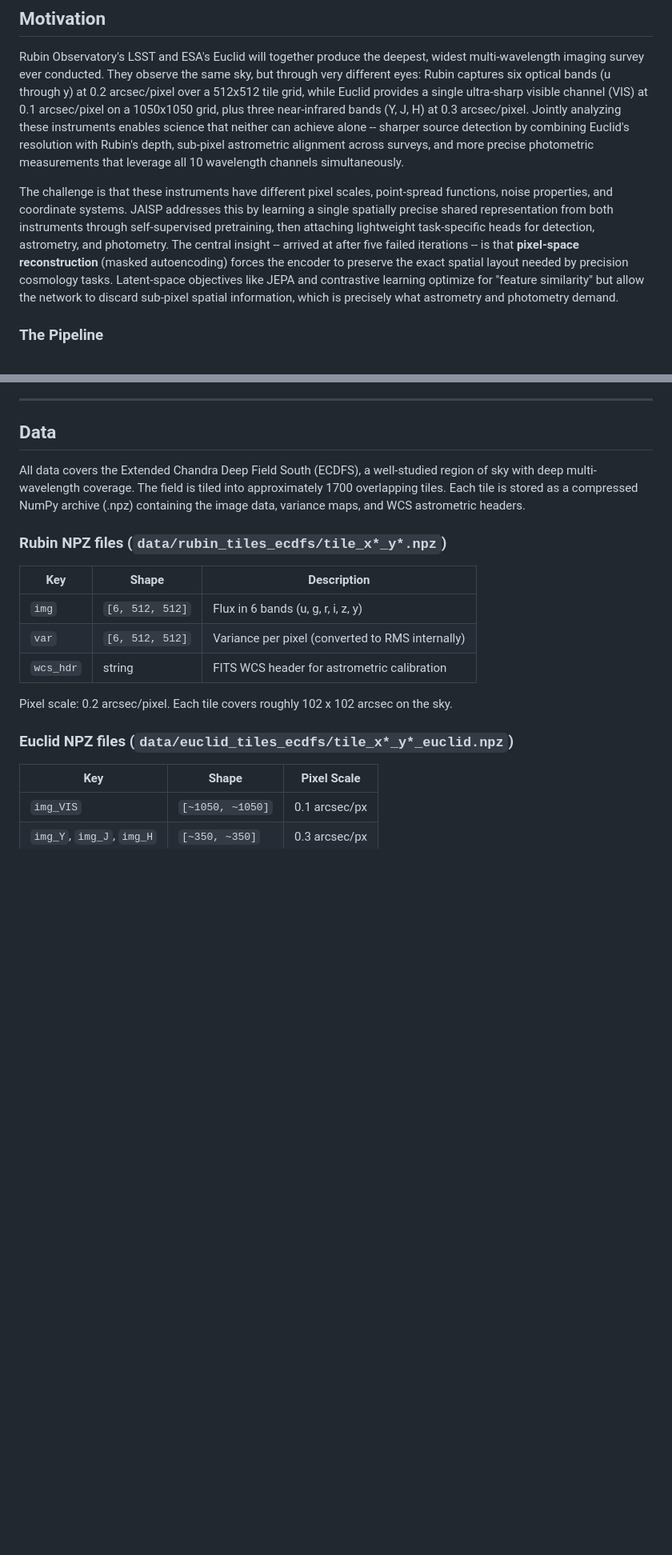
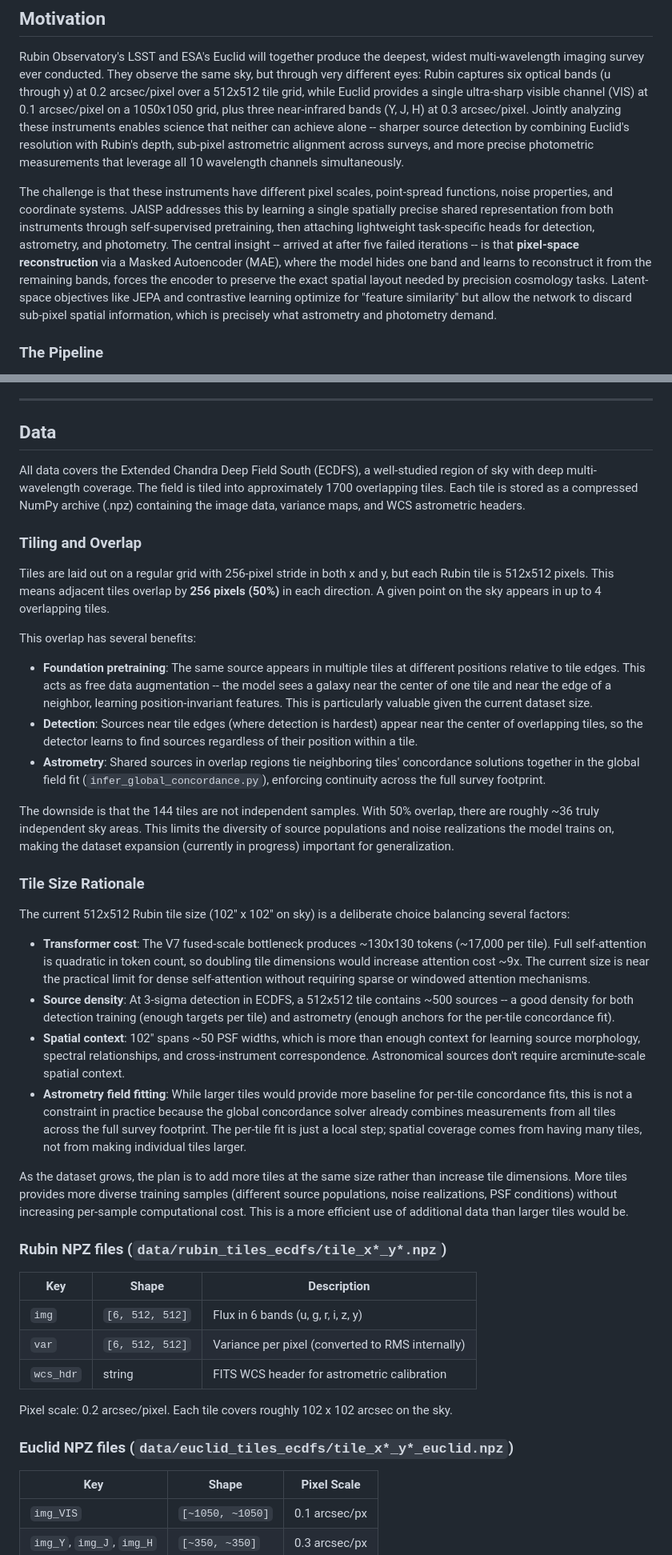
Before and after one commit to xoubish/JAISP, a Markdown page: DOCUMENTATION.md, 2 parts joined by grey strips. Shown at 80% size. Rendered like a GitHub page; blank space fills up the shorter version.

Commit message:
add size/tiling to documentation

```diff
--- a/DOCUMENTATION.md
+++ b/DOCUMENTATION.md
@@ -27,7 +27,7 @@ A self-supervised multi-instrument foundation model for precision cosmology with
 
 Rubin Observatory's LSST and ESA's Euclid will together produce the deepest, widest multi-wavelength imaging survey ever conducted. They observe the same sky, but through very different eyes: Rubin captures six optical bands (u through y) at 0.2 arcsec/pixel over a 512x512 tile grid, while Euclid provides a single ultra-sharp visible channel (VIS) at 0.1 arcsec/pixel on a 1050x1050 grid, plus three near-infrared bands (Y, J, H) at 0.3 arcsec/pixel. Jointly analyzing these instruments enables science that neither can achieve alone -- sharper source detection by combining Euclid's resolution with Rubin's depth, sub-pixel astrometric alignment across surveys, and more precise photometric measurements that leverage all 10 wavelength channels simultaneously.
 
-The challenge is that these instruments have different pixel scales, point-spread functions, noise properties, and coordinate systems. JAISP addresses this by learning a single spatially precise shared representation from both instruments through self-supervised pretraining, then attaching lightweight task-specific heads for detection, astrometry, and photometry. The central insight -- arrived at after five failed iterations -- is that **pixel-space reconstruction** (masked autoencoding) forces the encoder to preserve the exact spatial layout needed by precision cosmology tasks. Latent-space objectives like JEPA and contrastive learning optimize for "feature similarity" but allow the network to discard sub-pixel spatial information, which is precisely what astrometry and photometry demand.
+The challenge is that these instruments have different pixel scales, point-spread functions, noise properties, and coordinate systems. JAISP addresses this by learning a single spatially precise shared representation from both instruments through self-supervised pretraining, then attaching lightweight task-specific heads for detection, astrometry, and photometry. The central insight -- arrived at after five failed iterations -- is that **pixel-space reconstruction** via a Masked Autoencoder (MAE), where the model hides one band and learns to reconstruct it from the remaining bands, forces the encoder to preserve the exact spatial layout needed by precision cosmology tasks. Latent-space objectives like JEPA and contrastive learning optimize for "feature similarity" but allow the network to discard sub-pixel spatial information, which is precisely what astrometry and photometry demand.
 
 ### The Pipeline
 
@@ -54,6 +54,29 @@ This two-layer design means the expensive foundation pretraining only happens on
 ## Data
 
 All data covers the Extended Chandra Deep Field South (ECDFS), a well-studied region of sky with deep multi-wavelength coverage. The field is tiled into approximately 1700 overlapping tiles. Each tile is stored as a compressed NumPy archive (.npz) containing the image data, variance maps, and WCS astrometric headers.
+
+### Tiling and Overlap
+
+Tiles are laid out on a regular grid with 256-pixel stride in both x and y, but each Rubin tile is 512x512 pixels. This means adjacent tiles overlap by **256 pixels (50%)** in each direction. A given point on the sky appears in up to 4 overlapping tiles.
+
+This overlap has several benefits:
+
+- **Foundation pretraining**: The same source appears in multiple tiles at different positions relative to tile edges. This acts as free data augmentation -- the model sees a galaxy near the center of one tile and near the edge of a neighbor, learning position-invariant features. This is particularly valuable given the current dataset size.
+- **Detection**: Sources near tile edges (where detection is hardest) appear near the center of overlapping tiles, so the detector learns to find sources regardless of their position within a tile.
+- **Astrometry**: Shared sources in overlap regions tie neighboring tiles' concordance solutions together in the global field fit (`infer_global_concordance.py`), enforcing continuity across the full survey footprint.
+
+The downside is that the 144 tiles are not independent samples. With 50% overlap, there are roughly ~36 truly independent sky areas. This limits the diversity of source populations and noise realizations the model trains on, making the dataset expansion (currently in progress) important for generalization.
+
+### Tile Size Rationale
+
+The current 512x512 Rubin tile size (102" x 102" on sky) is a deliberate choice balancing several factors:
+
+- **Transformer cost**: The V7 fused-scale bottleneck produces ~130x130 tokens (~17,000 per tile). Full self-attention is quadratic in token count, so doubling tile dimensions would increase attention cost ~9x. The current size is near the practical limit for dense self-attention without requiring sparse or windowed attention mechanisms.
+- **Source density**: At 3-sigma detection in ECDFS, a 512x512 tile contains ~500 sources -- a good density for both detection training (enough targets per tile) and astrometry (enough anchors for the per-tile concordance fit).
+- **Spatial context**: 102" spans ~50 PSF widths, which is more than enough context for learning source morphology, spectral relationships, and cross-instrument correspondence. Astronomical sources don't require arcminute-scale spatial context.
+- **Astrometry field fitting**: While larger tiles would provide more baseline for per-tile concordance fits, this is not a constraint in practice because the global concordance solver already combines measurements from all tiles across the full survey footprint. The per-tile fit is just a local step; spatial coverage comes from having many tiles, not from making individual tiles larger.
+
+As the dataset grows, the plan is to add more tiles at the same size rather than increase tile dimensions. More tiles provides more diverse training samples (different source populations, noise realizations, PSF conditions) without increasing per-sample computational cost. This is a more efficient use of additional data than larger tiles would be.
 
 ### Rubin NPZ files (`data/rubin_tiles_ecdfs/tile_x*_y*.npz`)
 
```
